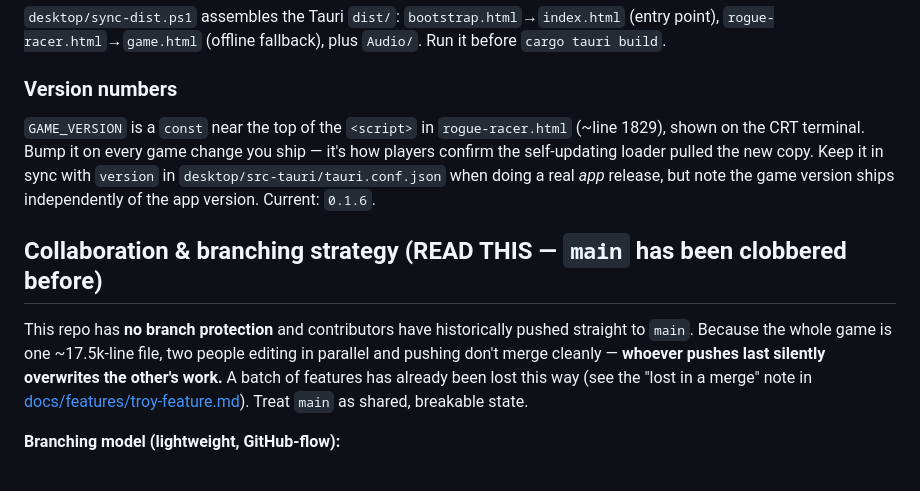
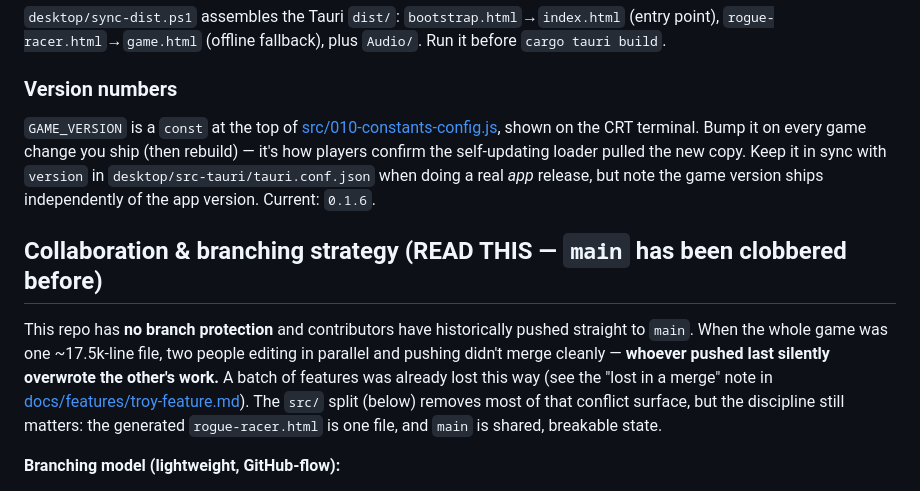
Before and after one commit to EndaDude/Rogue-Racer, a Markdown page: CLAUDE.md, the part around one of its changes. Drawn GitHub-style.

```diff
--- a/CLAUDE.md
+++ b/CLAUDE.md
@@ -28,11 +28,11 @@ The game and the native app ship on **separate tracks**:
 `desktop/sync-dist.ps1` assembles the Tauri `dist/`: `bootstrap.html`→`index.html` (entry point), `rogue-racer.html`→`game.html` (offline fallback), plus `Audio/`. Run it before `cargo tauri build`.
 
 ### Version numbers
-`GAME_VERSION` is a `const` near the top of the `<script>` in `rogue-racer.html` (~line 1829), shown on the CRT terminal. Bump it on every game change you ship — it's how players confirm the self-updating loader pulled the new copy. Keep it in sync with `version` in `desktop/src-tauri/tauri.conf.json` when doing a real *app* release, but note the game version ships independently of the app version. Current: `0.1.6`.
+`GAME_VERSION` is a `const` at the top of [src/010-constants-config.js](src/010-constants-config.js), shown on the CRT terminal. Bump it on every game change you ship (then rebuild) — it's how players confirm the self-updating loader pulled the new copy. Keep it in sync with `version` in `desktop/src-tauri/tauri.conf.json` when doing a real *app* release, but note the game version ships independently of the app version. Current: `0.1.6`.
 
 ## Collaboration & branching strategy (READ THIS — `main` has been clobbered before)
 
-This repo has **no branch protection** and contributors have historically pushed straight to `main`. Because the whole game is one ~17.5k-line file, two people editing in parallel and pushing don't merge cleanly — **whoever pushes last silently overwrites the other's work.** A batch of features has already been lost this way (see the "lost in a merge" note in [docs/features/troy-feature.md](docs/features/troy-feature.md)). Treat `main` as shared, breakable state.
+This repo has **no branch protection** and contributors have historically pushed straight to `main`. When the whole game was one ~17.5k-line file, two people editing in parallel and pushing didn't merge cleanly — **whoever pushed last silently overwrote the other's work.** A batch of features was already lost this way (see the "lost in a merge" note in [docs/features/troy-feature.md](docs/features/troy-feature.md)). The `src/` split (below) removes most of that conflict surface, but the discipline still matters: the generated `rogue-racer.html` is one file, and `main` is shared, breakable state.
 
 **Branching model (lightweight, GitHub-flow):**
 - `main` = what ships to players (the loader pulls `rogue-racer.html` from it). Keep it working.
```
Also changed, not shown: other parts of CLAUDE.md (+23 -18 lines).
